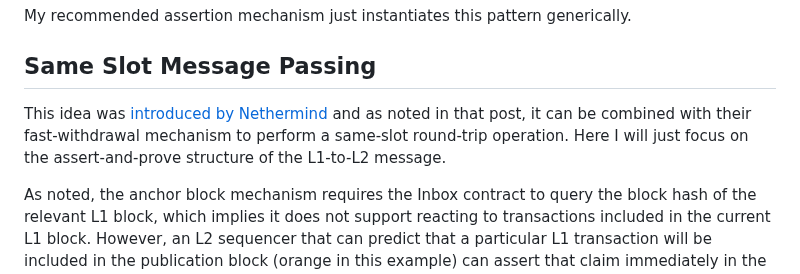
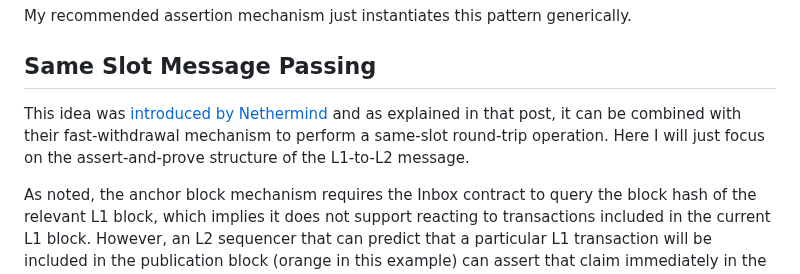
Before and after one commit to OpenZeppelin/minimal-rollup, a Markdown page: documentation/PreemptiveProvableAssertions.md, the part around the change. Rendered like a GitHub page.

Commit message:
Use "explained" instead of "noted" to avoid repetition

```diff
--- a/documentation/PreemptiveProvableAssertions.md
+++ b/documentation/PreemptiveProvableAssertions.md
@@ -92,7 +92,7 @@ My recommended assertion mechanism just instantiates this pattern generically.
 
 ## Same Slot Message Passing
 
-This idea was [introduced by Nethermind](https://ethresear.ch/t/same-slot-l1-l2-message-passing/21186) and as noted in that post, it can be combined with their fast-withdrawal mechanism to perform a same-slot round-trip operation. Here I will just focus on the assert-and-prove structure of the L1-to-L2 message.
+This idea was [introduced by Nethermind](https://ethresear.ch/t/same-slot-l1-l2-message-passing/21186) and as explained in that post, it can be combined with their fast-withdrawal mechanism to perform a same-slot round-trip operation. Here I will just focus on the assert-and-prove structure of the L1-to-L2 message.
 
 As noted, the anchor block mechanism requires the Inbox contract to query the block hash of the relevant L1 block, which implies it does not support reacting to transactions included in the current L1 block. However, an L2 sequencer that can predict that a particular L1 transaction will be included in the publication block (orange in this example) can assert that claim immediately in the L2.
 
```
